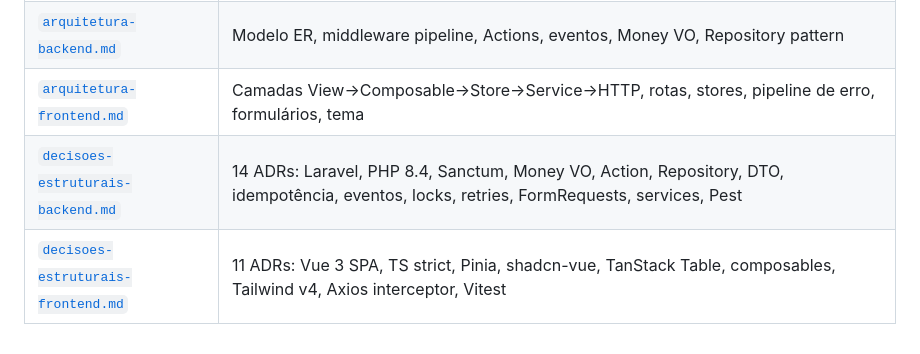
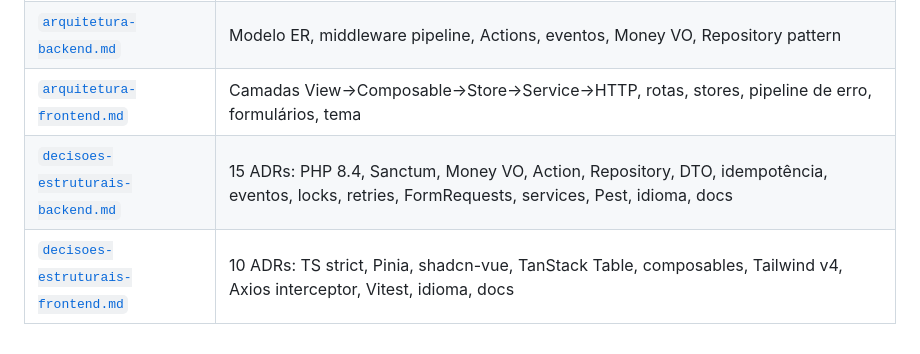
Before and after one commit to pedrophsms/fone-ninja, a Markdown page: README.md, the part around the change. Drawn GitHub-style.

```diff
--- a/README.md
+++ b/README.md
@@ -88,5 +88,5 @@ Documentação unificada em `docs/`:
 | [`regras-de-negocio.md`](docs/regras-de-negocio.md) | Glossário, fluxos de compra/venda/cancelamento, cálculos de custo médio e lucro, KPIs, integridade |
 | [`arquitetura-backend.md`](docs/arquitetura-backend.md) | Modelo ER, middleware pipeline, Actions, eventos, Money VO, Repository pattern |
 | [`arquitetura-frontend.md`](docs/arquitetura-frontend.md) | Camadas View→Composable→Store→Service→HTTP, rotas, stores, pipeline de erro, formulários, tema |
-| [`decisoes-estruturais-backend.md`](docs/decisoes-estruturais-backend.md) | 14 ADRs: Laravel, PHP 8.4, Sanctum, Money VO, Action, Repository, DTO, idempotência, eventos, locks, retries, FormRequests, services, Pest |
-| [`decisoes-estruturais-frontend.md`](docs/decisoes-estruturais-frontend.md) | 11 ADRs: Vue 3 SPA, TS strict, Pinia, shadcn-vue, TanStack Table, composables, Tailwind v4, Axios interceptor, Vitest |
+| [`decisoes-estruturais-backend.md`](docs/decisoes-estruturais-backend.md) | 15 ADRs: PHP 8.4, Sanctum, Money VO, Action, Repository, DTO, idempotência, eventos, locks, retries, FormRequests, services, Pest, idioma, docs |
+| [`decisoes-estruturais-frontend.md`](docs/decisoes-estruturais-frontend.md) | 10 ADRs: TS strict, Pinia, shadcn-vue, TanStack Table, composables, Tailwind v4, Axios interceptor, Vitest, idioma, docs |
```
Also changed, not shown: docs/decisoes-estruturais-backend.md (+30 -50 lines), docs/decisoes-estruturais-frontend.md (+20 -44 lines).
